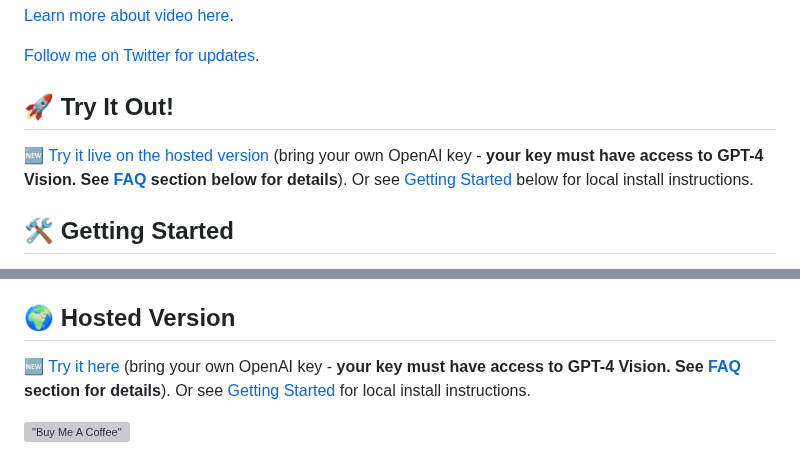
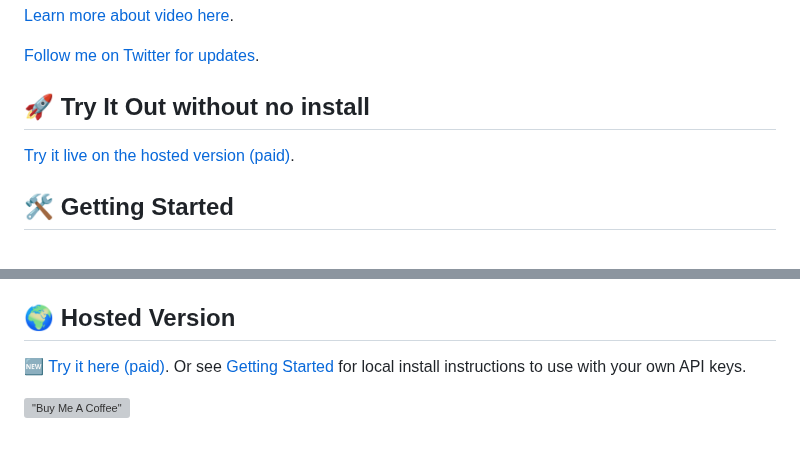
Before and after one commit to abi/screenshot-to-code, a Markdown page: README.md, 2 parts joined by grey strips. Drawn GitHub-style; grey boxes are pictures that could not be loaded.

```diff
--- a/README.md
+++ b/README.md
@@ -29,9 +29,9 @@ We also just added experimental support for taking a video/screen recording of a
 
 [Follow me on Twitter for updates](https://twitter.com/_abi_).
 
-## 🚀 Try It Out!
+## 🚀 Try It Out without no install
 
-🆕 [Try it live on the hosted version](https://screenshottocode.com) (bring your own OpenAI key - **your key must have access to GPT-4 Vision. See [FAQ](#%EF%B8%8F-faqs) section below for details**). Or see [Getting Started](#-getting-started) below for local install instructions.
+[Try it live on the hosted version (paid)](https://screenshottocode.com).
 
 ## 🛠 Getting Started
 
@@ -105,6 +105,6 @@ https://github.com/abi/screenshot-to-code/assets/23818/3fec0f77-44e8-4fb3-a769-a
 
 ## 🌍 Hosted Version
 
-🆕 [Try it here](https://screenshottocode.com) (bring your own OpenAI key - **your key must have access to GPT-4 Vision. See [FAQ](#%EF%B8%8F-faqs) section for details**). Or see [Getting Started](#-getting-started) for local install instructions.
+🆕 [Try it here (paid)](https://screenshottocode.com). Or see [Getting Started](#-getting-started) for local install instructions to use with your own API keys.
 
 [!["Buy Me A Coffee"](https://www.buymeacoffee.com/assets/img/custom_images/orange_img.png)](https://www.buymeacoffee.com/abiraja)
```
